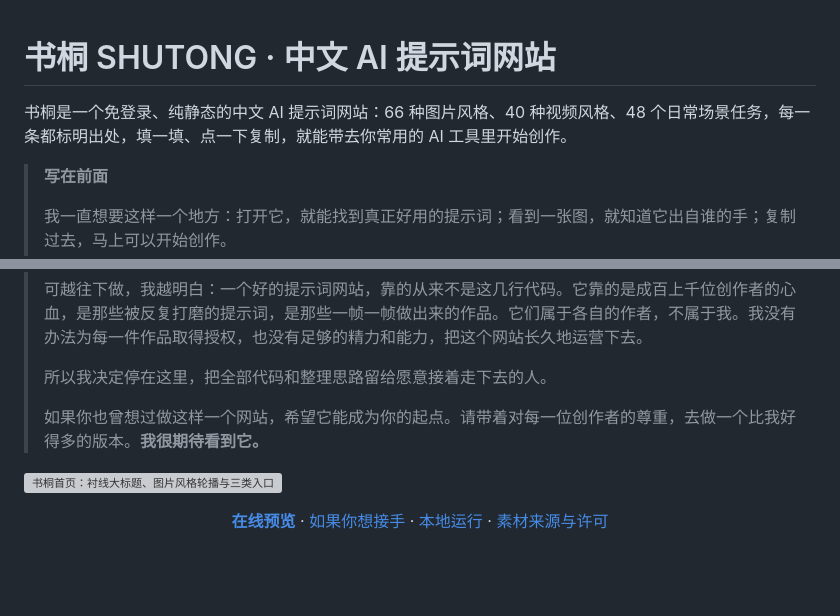
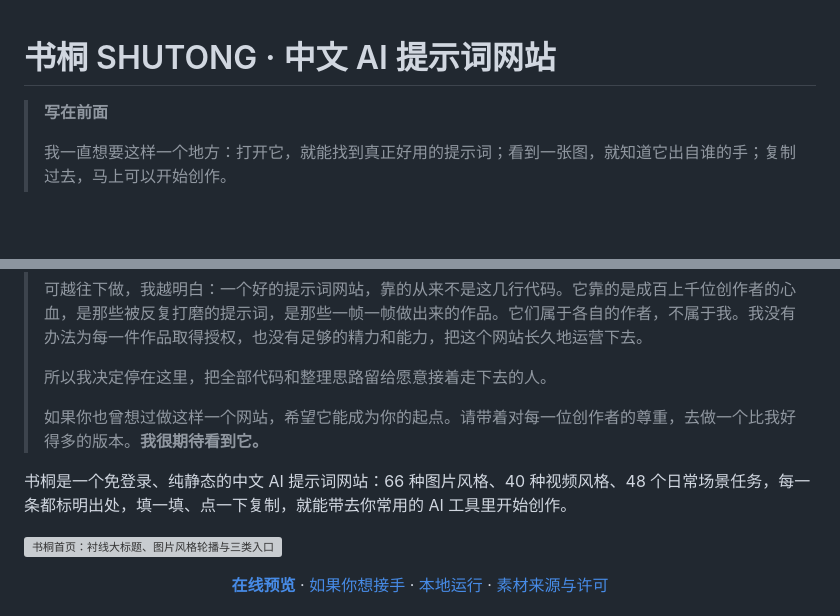
Before and after one commit to BryceYuuu/ai-prompt-website, a Markdown page: README.md, 2 parts joined by grey strips. Drawn GitHub-style; blank space fills up the shorter version; grey boxes are pictures that could not be loaded.

Commit message:
README: put the author's note first, above the intro

```diff
--- a/README.md
+++ b/README.md
@@ -1,6 +1,4 @@
 # 书桐 SHUTONG · 中文 AI 提示词网站
-
-书桐是一个免登录、纯静态的中文 AI 提示词网站：66 种图片风格、40 种视频风格、48 个日常场景任务，每一条都标明出处，填一填、点一下复制，就能带去你常用的 AI 工具里开始创作。
 
 > **写在前面**
 >
@@ -13,6 +11,8 @@
 > 所以我决定停在这里，把全部代码和整理思路留给愿意接着走下去的人。
 >
 > 如果你也曾想过做这样一个网站，希望它能成为你的起点。请带着对每一位创作者的尊重，去做一个比我好得多的版本。**我很期待看到它。**
+
+书桐是一个免登录、纯静态的中文 AI 提示词网站：66 种图片风格、40 种视频风格、48 个日常场景任务，每一条都标明出处，填一填、点一下复制，就能带去你常用的 AI 工具里开始创作。
 
 [![书桐首页：衬线大标题、图片风格轮播与三类入口](docs/images/homepage.png)](https://bryceyuuu.github.io/ai-prompt-website/)
 
```
